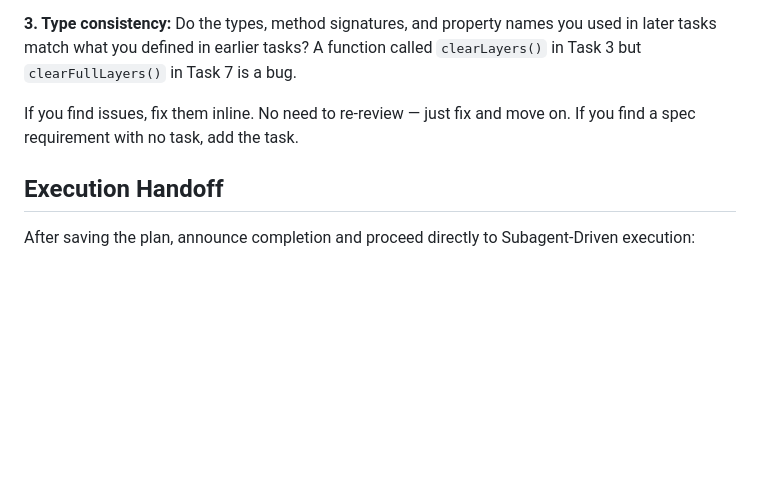
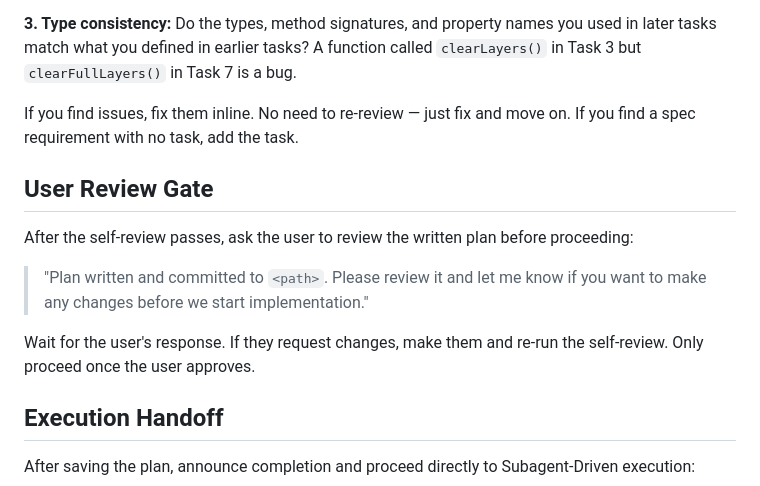
Before and after one commit to wonjinsin/harness-flow, a Markdown page: skills/writing-plans/SKILL.md, the part around the change. GitHub-like rendering; blank space fills up the shorter version.

Commit message:
feat(skills): add user review gate to writing-plans skill

```diff
--- a/skills/writing-plans/SKILL.md
+++ b/skills/writing-plans/SKILL.md
@@ -136,6 +136,14 @@ After writing the complete plan, look at the spec with fresh eyes and check the
 
 If you find issues, fix them inline. No need to re-review — just fix and move on. If you find a spec requirement with no task, add the task.
 
+## User Review Gate
+
+After the self-review passes, ask the user to review the written plan before proceeding:
+
+> "Plan written and committed to `<path>`. Please review it and let me know if you want to make any changes before we start implementation."
+
+Wait for the user's response. If they request changes, make them and re-run the self-review. Only proceed once the user approves.
+
 ## Execution Handoff
 
 After saving the plan, announce completion and proceed directly to Subagent-Driven execution:
```
